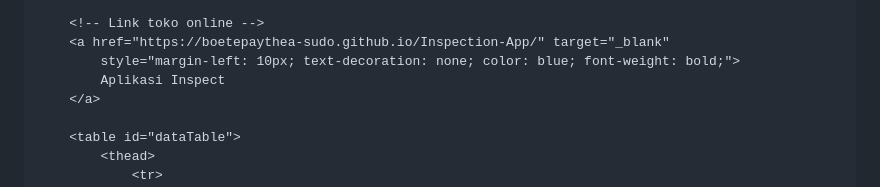
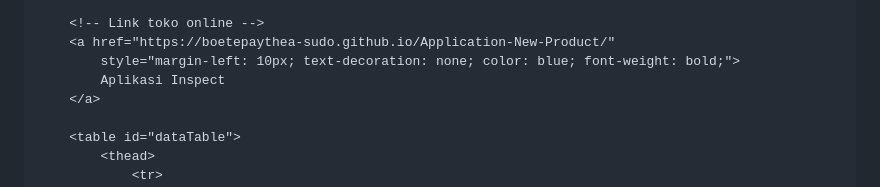
Before and after one commit to boetepaythea-sudo/Purchase-Order, a Markdown page: README.md, the part around the change. Drawn GitHub-style.

```diff
--- a/README.md
+++ b/README.md
@@ -130,7 +130,7 @@
         </div>
 
         <!-- Link toko online -->
-        <a href="https://boetepaythea-sudo.github.io/Inspection-App/" target="_blank"
+        <a href="https://boetepaythea-sudo.github.io/Application-New-Product/"
             style="margin-left: 10px; text-decoration: none; color: blue; font-weight: bold;">
             Aplikasi Inspect
         </a>
```
